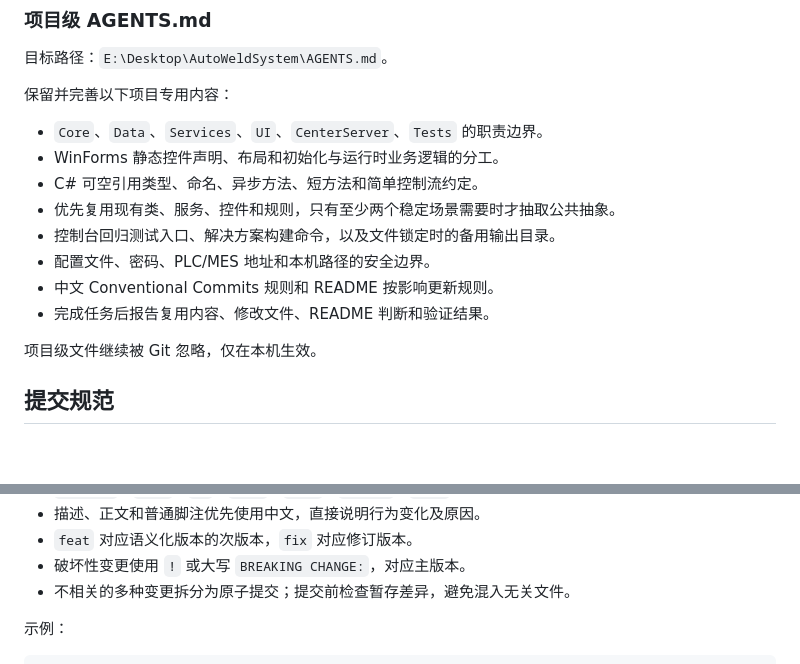
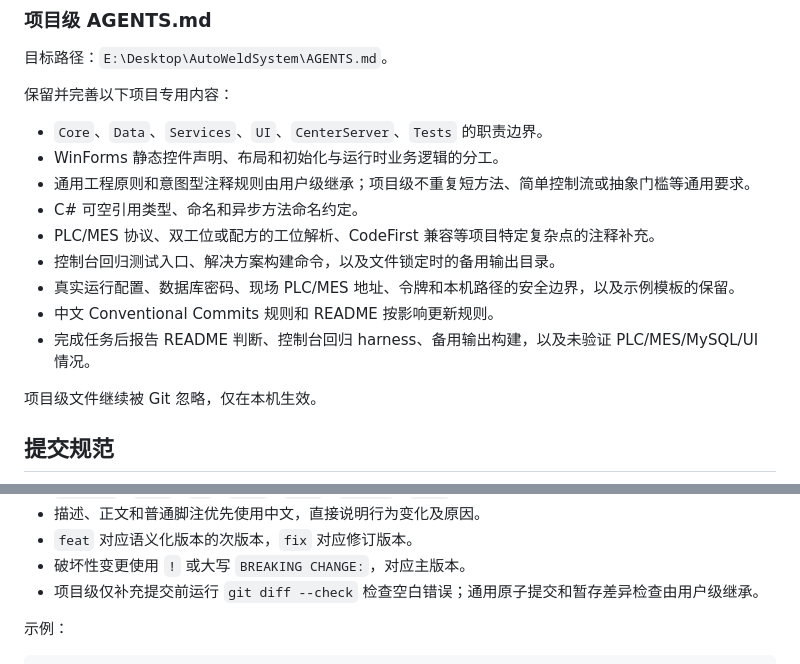
Before and after one commit to 1900401734/AutoWeldSystem, a Markdown page: docs/specs/2026-07-22-agents-guidelines-design.md, 2 parts joined by grey strips. Rendered like a GitHub page; blank space fills up the shorter version.

Commit message:
docs(agents): 同步分层去重设计

```diff
--- a/docs/specs/2026-07-22-agents-guidelines-design.md
+++ b/docs/specs/2026-07-22-agents-guidelines-design.md
@@ -52,12 +52,13 @@ AutoWeldSystem 已存在项目根 `AGENTS.md`，并通过 `.gitignore` 中的 `/
 
 - `Core`、`Data`、`Services`、`UI`、`CenterServer`、`Tests` 的职责边界。
 - WinForms 静态控件声明、布局和初始化与运行时业务逻辑的分工。
-- C# 可空引用类型、命名、异步方法、短方法和简单控制流约定。
-- 优先复用现有类、服务、控件和规则，只有至少两个稳定场景需要时才抽取公共抽象。
+- 通用工程原则和意图型注释规则由用户级继承；项目级不重复短方法、简单控制流或抽象门槛等通用要求。
+- C# 可空引用类型、命名和异步方法命名约定。
+- PLC/MES 协议、双工位或配方的工位解析、CodeFirst 兼容等项目特定复杂点的注释补充。
 - 控制台回归测试入口、解决方案构建命令，以及文件锁定时的备用输出目录。
-- 配置文件、密码、PLC/MES 地址和本机路径的安全边界。
+- 真实运行配置、数据库密码、现场 PLC/MES 地址、令牌和本机路径的安全边界，以及示例模板的保留。
 - 中文 Conventional Commits 规则和 README 按影响更新规则。
-- 完成任务后报告复用内容、修改文件、README 判断和验证结果。
+- 完成任务后报告 README 判断、控制台回归 harness、备用输出构建，以及未验证 PLC/MES/MySQL/UI 情况。
 
 项目级文件继续被 Git 忽略，仅在本机生效。
 
@@ -76,7 +77,7 @@ AutoWeldSystem 已存在项目根 `AGENTS.md`，并通过 `.gitignore` 中的 `/
 - 描述、正文和普通脚注优先使用中文，直接说明行为变化及原因。
 - `feat` 对应语义化版本的次版本，`fix` 对应修订版本。
 - 破坏性变更使用 `!` 或大写 `BREAKING CHANGE:`，对应主版本。
-- 不相关的多种变更拆分为原子提交；提交前检查暂存差异，避免混入无关文件。
+- 项目级仅补充提交前运行 `git diff --check` 检查空白错误；通用原子提交和暂存差异检查由用户级继承。
 
 示例：
 
```
